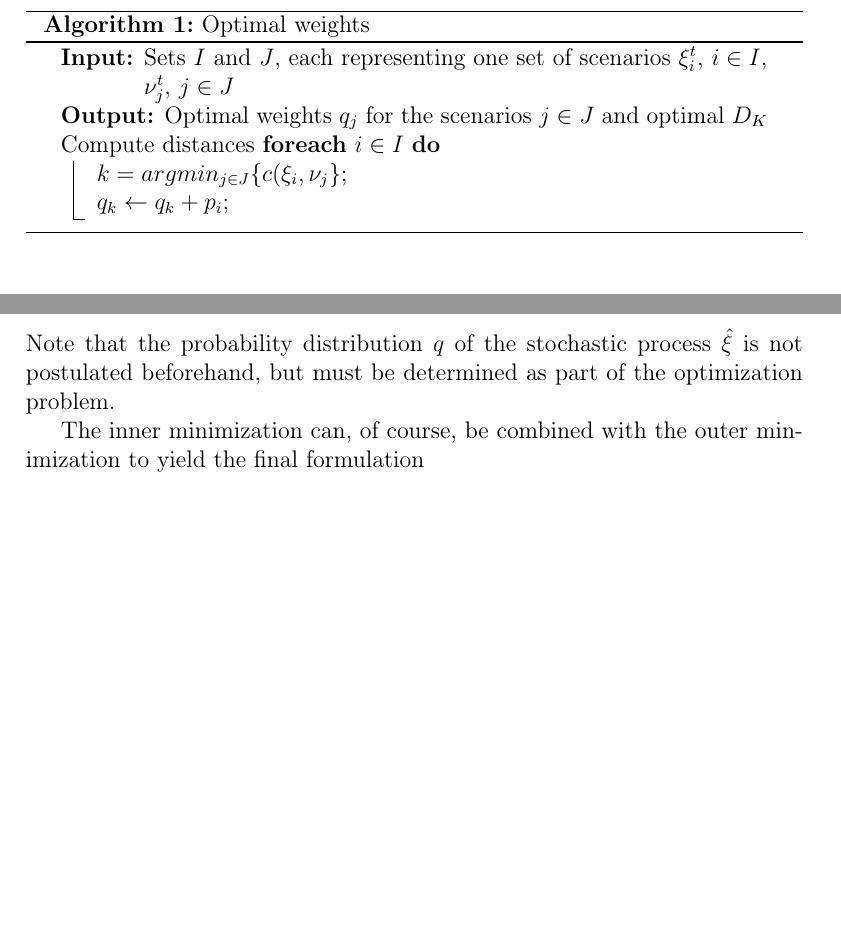
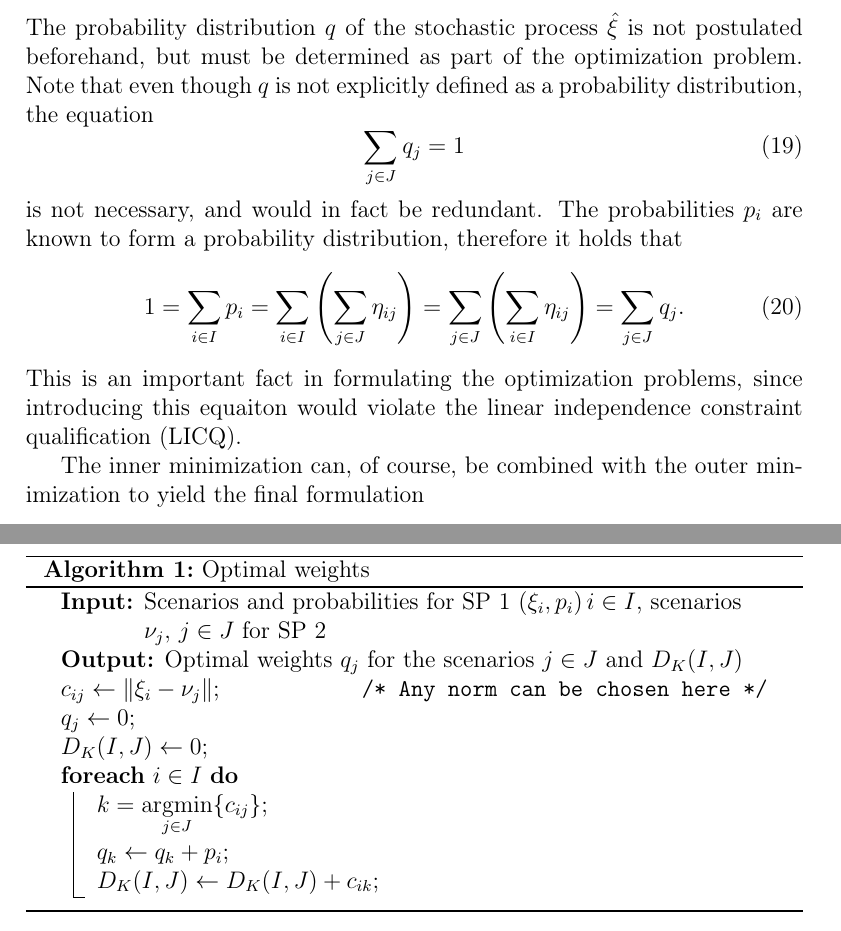
Before and after one commit to athrpf/dastochtree, a LaTeX document (da.tex): two parts of pages 11 and 14 of 31 before the commit and two parts of pages 13 and 16 of 34 after it, joined at a grey line, cut so that both start at the same text, the shorter picture padded with empty space. Compiled offline with pdfLaTeX.

Commit message:
lots of small changes over the day, focusing on the Kantorovich optimal weights theorem

```diff
--- a/da.tex
+++ b/da.tex
@@ -3,9 +3,9 @@
 \usepackage{etex}
 \usepackage[utf8]{inputenc}
 \usepackage[T1]{fontenc}
+\usepackage{amsmath}
 \usepackage{amssymb}
 \usepackage{amsthm}
-\usepackage{amsmath}
 \usepackage[ruled,vlined]{algorithm2e}
 \usepackage{graphicx}
 \usepackage{todonotes}
@@ -25,6 +25,7 @@
 %     \theoremstyle{example}
      \newtheorem*{example}{Example}
 \newtheorem*{Note}{Note}
+\newtheorem{thm}{Theorem}
 \begin{document}
 \listoftodos
 \newpage
@@ -192,10 +184,0 @@ Consider two discrete stochastic processes represented by their
-\begin{algorithm}
-  \KwIn{Sets $I$ and $J$, each representing one set of scenarios $\xi_i^t,\, i\in I$, $\nu_j^t,\, j\in J$}
-  \KwOut{Optimal weights $q_j$ for the scenarios $j\in J$ and optimal $D_K$}
-  Compute distances
-  \ForEach{$i\in I$}{
-    $k = argmin_{j\in J}\{c(\xi_i,\nu_j\}$\;
-    $q_k\leftarrow q_k + p_i$\;
-  }
-  \caption{Optimal weights}
-\end{algorithm}
@@ -249,12 +228,21 @@ Since both $\xi$ and $\hat{\xi}$ are discrete stochastic processes, the Kantorov
   \label{eq:symbolic-optimization-with-minflow}
   \min_{\hat{\xi}}\left\{\min_{\eta,q}\left\{\sum_{i\in I}\sum_{j\in J}\eta_{ij}c(\hat{\xi}, \xi)\left|\sum_{i\in I}\eta_{ij}=q_j,\;\sum_{j\in J}\eta_{ij}=p_i\right.\right\}\left|\hat{\xi} \in \mathcal{T}\right.\right\}
 \end{equation}
-Note that the probability distribution $q$ of the stochastic process $\hat{\xi}$ is not postulated beforehand, but must be determined as part of the optimization problem.
+The probability distribution $q$ of the stochastic process $\hat{\xi}$ is not postulated beforehand, but must be determined as part of the optimization problem. Note that even though $q$ is not explicitly defined as a probability distribution, the equation
+\begin{equation}
+  \label{eq:q-schliessbedingung}
+  \sum_{j\in J} q_j = 1
+\end{equation}
+is not necessary, and would in fact be redundant. The probabilities $p_i$ are known to form a probability distribution, therefore it holds that
+\begin{equation}
+  \label{eq:proof-sum-q-redundant}
+  1 = \sum_{i\in I}p_i = \sum_{i\in I}\left(\sum_{j\in J}\eta_{ij}\right)=\sum_{j\in J}\left(\sum_{i\in I}\eta_{ij}\right)=\sum_{j\in J} q_j.
+\end{equation}
+This is an important fact in formulating the optimization problems, since introducing this equaiton would violate the linear independence constraint qualification (LICQ).
 
 The inner minimization can, of course, be combined with the outer minimization to yield the final formulation
 \begin{equation}
   \label{eq:symbolic-optimization-with-minflow2}
   \min_{\hat{\xi},\eta,q}\left\{\sum_{i\in I}\sum_{j\in J}\eta_{ij}c(\hat{\xi}, \xi)\left|\sum_{i\in I}\eta_{ij}=q_j,\;\sum_{j\in J}\eta_{ij}=p_i,\;\hat{\xi} \in \mathcal{T}\right.\right\}
 \end{equation}
-
 The following sections discuss two different Solutions to (\ref{eq:symbolic-optimization-with-minflow2}). These two approaches differ in the way the set $\mathcal{T}$ is defined.
```
Also changed, not shown: da.tex (19 more changed lines).
